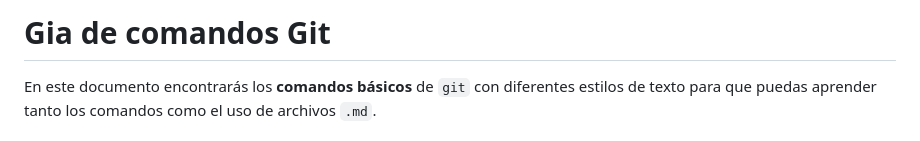
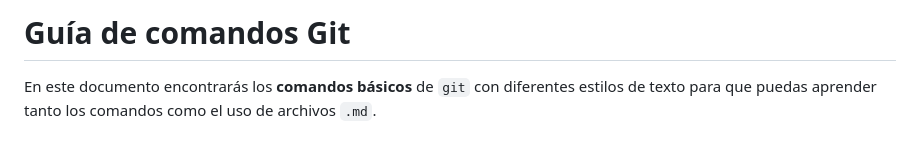
Before and after one commit to OmarRoano/practica_form_html, a Markdown page: README.md, the part around the change. Rendered like a GitHub page.

Commit message:
Se agregó archivo .md actualizado

```diff
--- a/README.md
+++ b/README.md
@@ -1,4 +1,4 @@
-# Gia de comandos Git
+# Guía de comandos Git
 
 En este documento encontrarás los **comandos básicos** de `git` con diferentes estilos de texto para que puedas aprender tanto los comandos como el uso de archivos `.md`.
 
```
